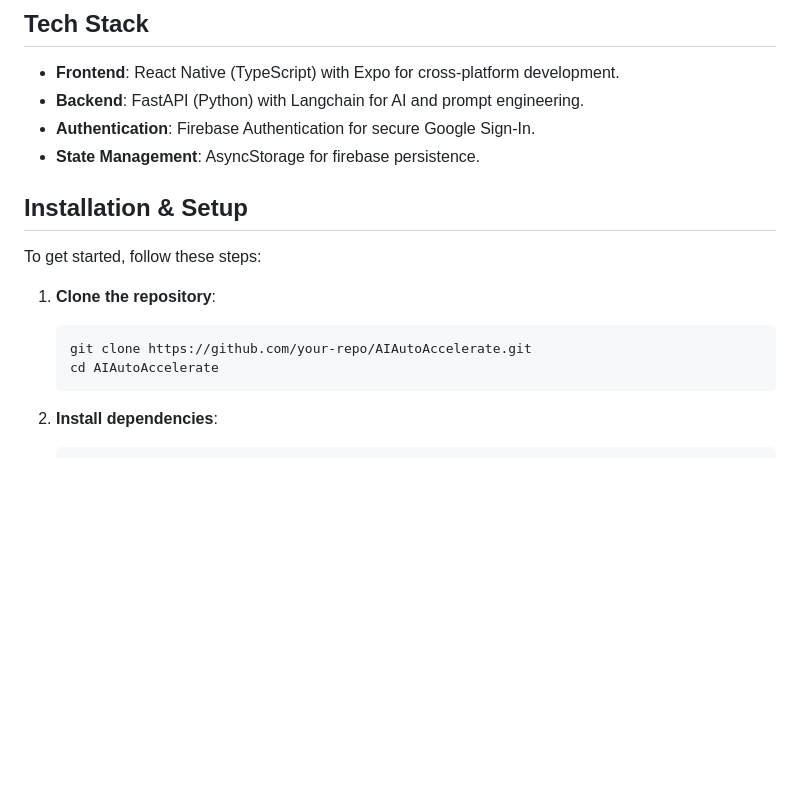
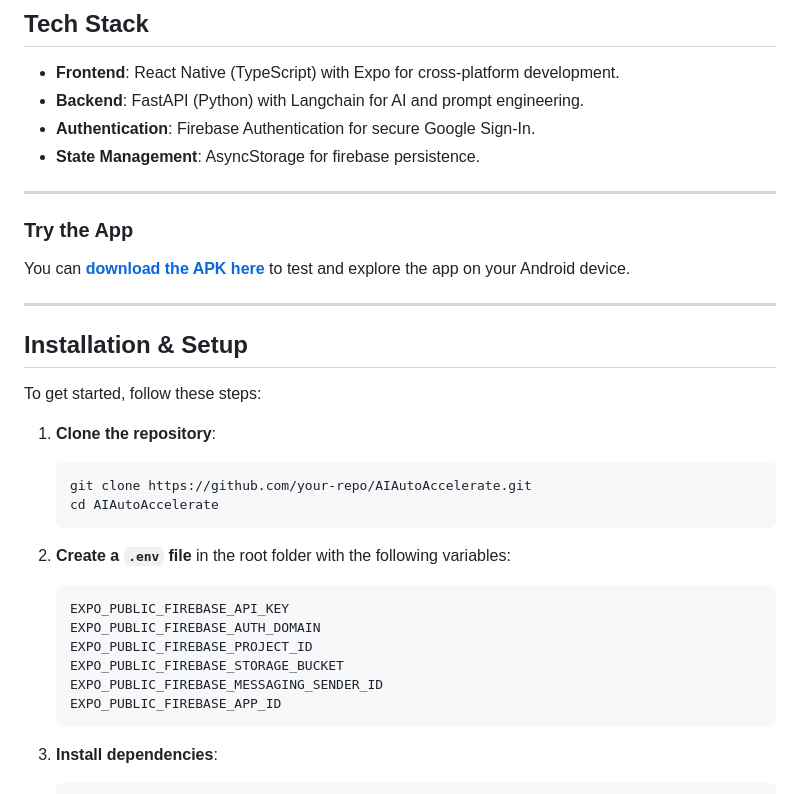
Before and after one commit to faizhussain7/AIAutoAccelerate, a Markdown page: Readme.md, the part around the change. Rendered like a GitHub page; blank space fills up the shorter version.

````diff
--- a/Readme.md
+++ b/Readme.md
@@ -22,6 +22,14 @@
 - **Authentication**: Firebase Authentication for secure Google Sign-In.
 - **State Management**: AsyncStorage for firebase persistence.
 
+---
+
+### Try the App
+
+You can [**download the APK here**](https://drive.google.com/file/d/1fPGwmALUbdak2m7VzNbveo-acSPww_4j/view?usp=sharing) to test and explore the app on your Android device.
+
+---
+
 ## Installation & Setup
 
 To get started, follow these steps:
@@ -30,6 +38,16 @@ To get started, follow these steps:
    ```bash
    git clone https://github.com/your-repo/AIAutoAccelerate.git
    cd AIAutoAccelerate
+   ```
+
+2. **Create a `.env` file** in the root folder with the following variables:
+   ```
+   EXPO_PUBLIC_FIREBASE_API_KEY
+   EXPO_PUBLIC_FIREBASE_AUTH_DOMAIN
+   EXPO_PUBLIC_FIREBASE_PROJECT_ID
+   EXPO_PUBLIC_FIREBASE_STORAGE_BUCKET
+   EXPO_PUBLIC_FIREBASE_MESSAGING_SENDER_ID
+   EXPO_PUBLIC_FIREBASE_APP_ID
    ```
 
 2. **Install dependencies**:
````
